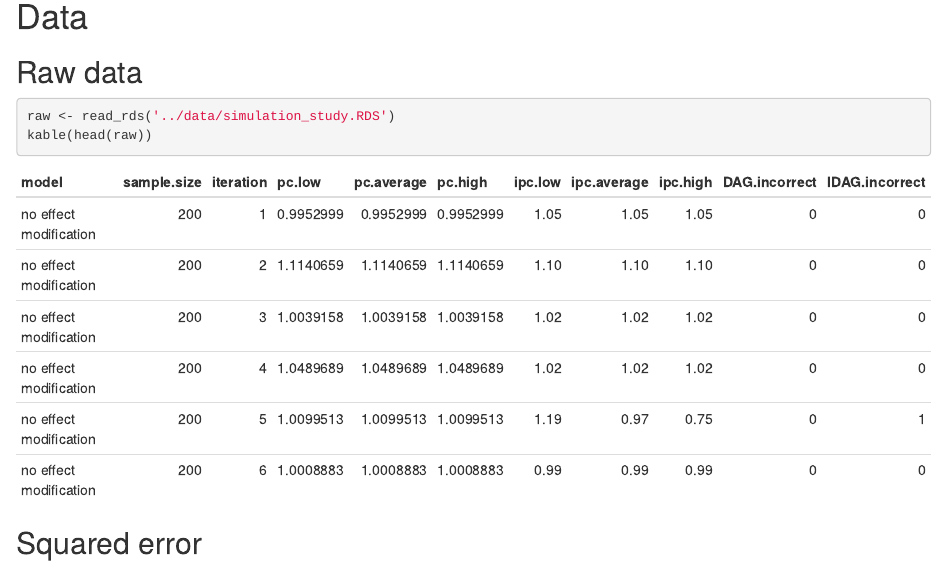
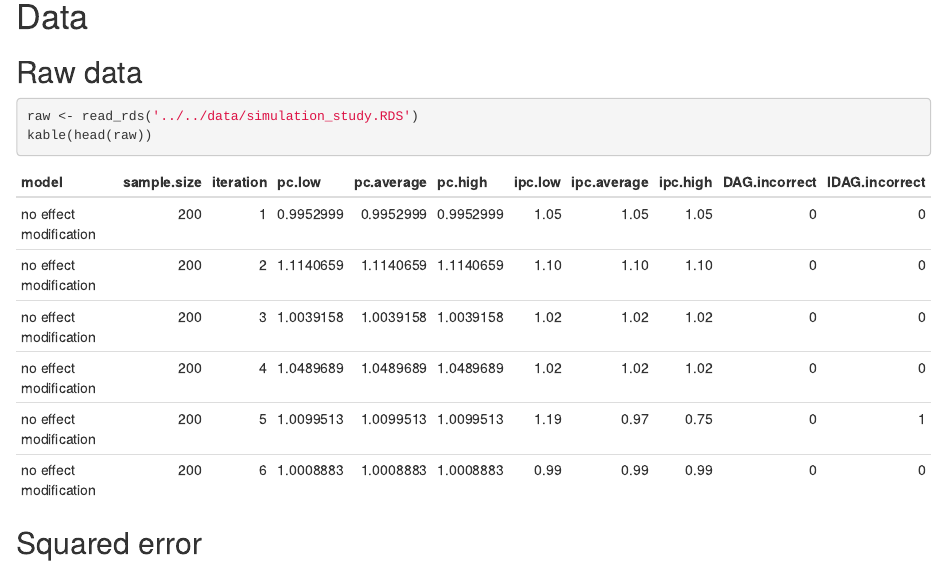
Before and after one commit to dhessing/ipcalg, an R Markdown document (R/simulation_study/simulation_study.Rmd): the page in a window 1100 px wide, from 480 px down. Rendered offline with R 4.5, knitr and Pandoc, with nearby package versions; some code elsewhere in the file could not run offline.

Commit message:
Move simulation study Rmd file

````diff
--- a/vignettes/simulation_study.Rmd
+++ b/R/simulation_study/simulation_study.Rmd
@@ -1,12 +1,6 @@
 ---
 title: "IPC simulation study"
-output:
-html_document: default
-rmarkdown::html_vignette:
-    vignette: >
-        %\VignetteIndexEntry{IPC simulation study}
-        %\VignetteEngine{knitr::rmarkdown}
-        %\VignetteEncoding{UTF-8}
+output: html_document
 ---
 
 ```{r, include = FALSE}
@@ -69,7 +63,7 @@ plot(as(matrix(total_effect_modification$IDAG,
 # Data
 ## Raw data
 ```{r}
-raw <- read_rds('../data/simulation_study.RDS')
+raw <- read_rds('../../data/simulation_study.RDS')
 kable(head(raw))
 ```
 
````
Also changed, not shown: R/simulation_study/simulation_study.html (added), R/simulation_study/simulation_study.Rmd (2 more changed lines).
